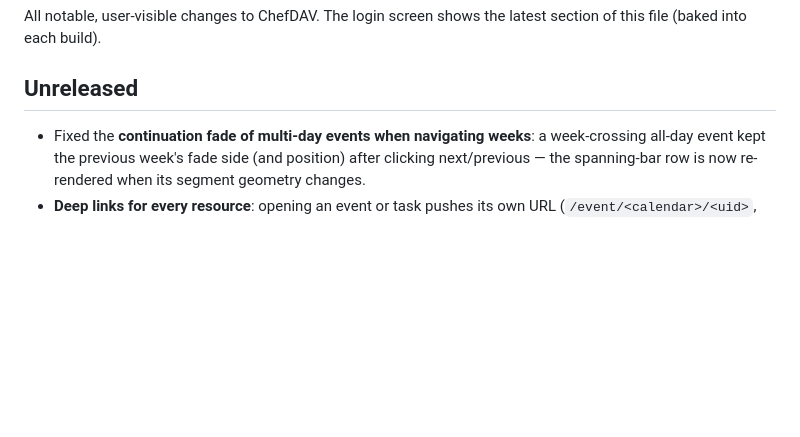
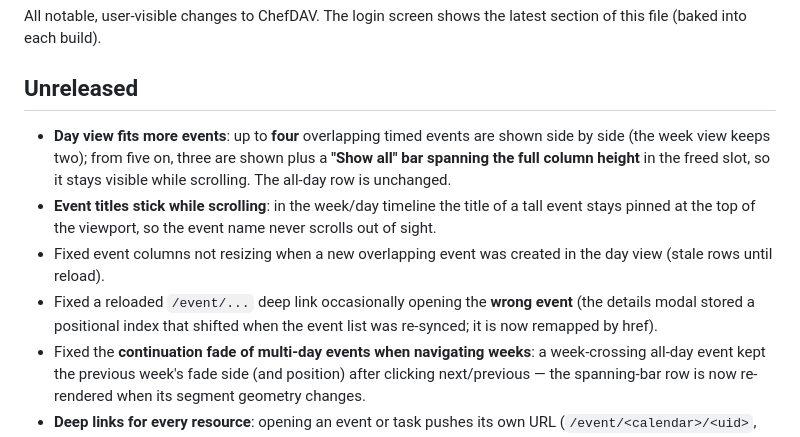
Before and after one commit to chefexperte/ChefDAV, a Markdown page: CHANGELOG.md, the part around the change. GitHub-like rendering; blank space fills up the shorter version.

```diff
--- a/CHANGELOG.md
+++ b/CHANGELOG.md
@@ -5,6 +5,18 @@ latest section of this file (baked into each build).
 
 ## Unreleased
 
+- **Day view fits more events**: up to **four** overlapping timed events are
+  shown side by side (the week view keeps two); from five on, three are shown
+  plus a **"Show all" bar spanning the full column height** in the freed slot,
+  so it stays visible while scrolling. The all-day row is unchanged.
+- **Event titles stick while scrolling**: in the week/day timeline the title of
+  a tall event stays pinned at the top of the viewport, so the event name
+  never scrolls out of sight.
+- Fixed event columns not resizing when a new overlapping event was created in
+  the day view (stale rows until reload).
+- Fixed a reloaded `/event/...` deep link occasionally opening the **wrong
+  event** (the details modal stored a positional index that shifted when the
+  event list was re-synced; it is now remapped by href).
 - Fixed the **continuation fade of multi-day events when navigating weeks**: a
   week-crossing all-day event kept the previous week's fade side (and position)
   after clicking next/previous — the spanning-bar row is now re-rendered when
```
Also changed, not shown: README.md (+4 -1 lines), docs/screenshots/agenda.png, docs/screenshots/details-map.png, docs/screenshots/month.png, docs/screenshots/week.png, 8 other files.
